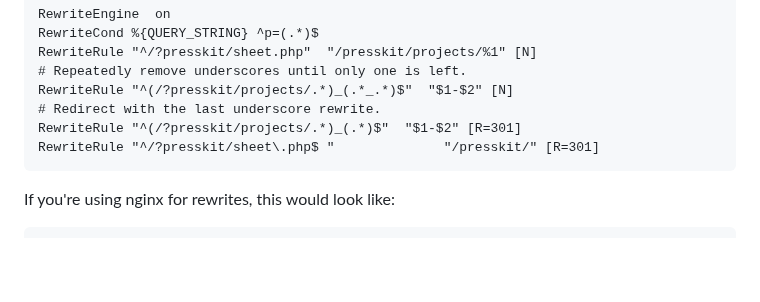
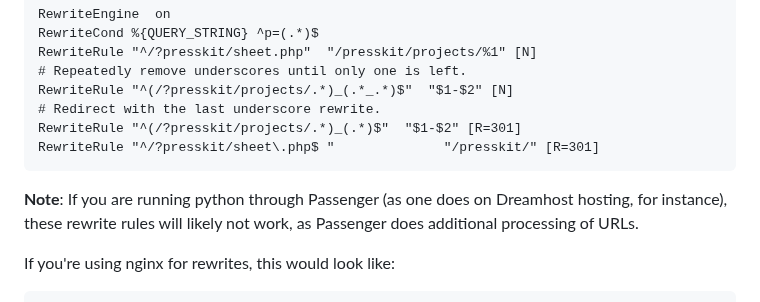
Before and after one commit to FutureProofGames/django-presskit, a Markdown page: README.md, the part around one of its changes. Drawn GitHub-style; blank space fills up the shorter version.

Commit message:
DPK-55: Mention that Apache rewrite rules won't work in Passenger

````diff
--- a/README.md
+++ b/README.md
@@ -52,6 +52,8 @@ RewriteRule "^(/?presskit/projects/.*)_(.*)$"  "$1-$2" [R=301]
 RewriteRule "^/?presskit/sheet\.php$ "              "/presskit/" [R=301]
 ```
 
+**Note**: If you are running python through Passenger (as one does on Dreamhost hosting, for instance), these rewrite rules will likely not work, as Passenger does additional processing of URLs.
+
 If you're using nginx for rewrites, this would look like:
 
 ```
````
Also changed, not shown: other parts of README.md (+1 -0 lines).
